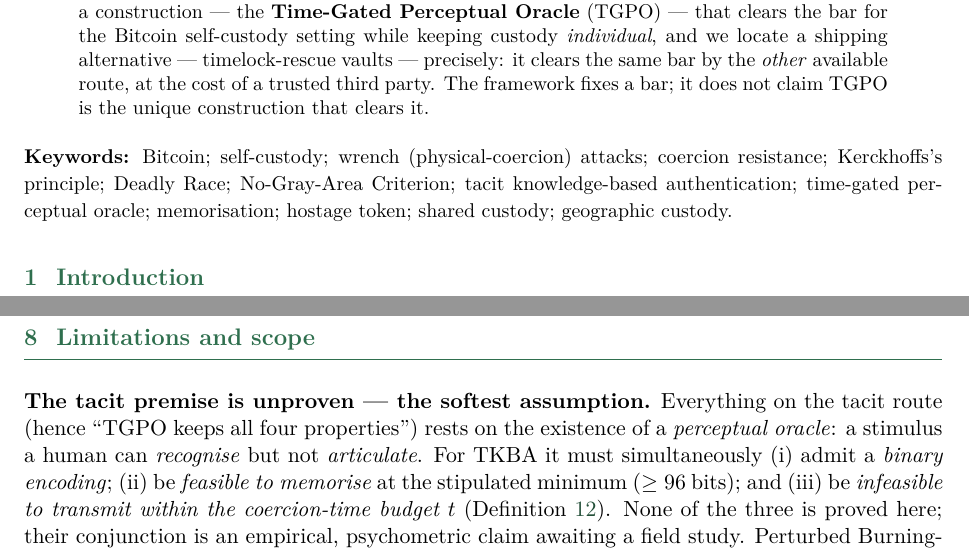
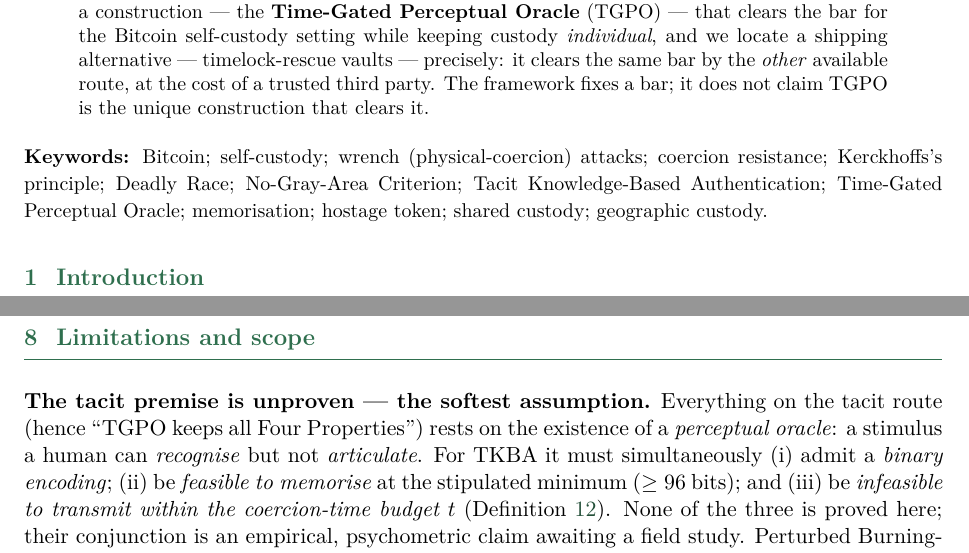
Before and after one commit to Yuri-SVB/great-wall-docs, a LaTeX paper (papers/wrench-attack-threat-model/main.tex, which reads papers/wrench-attack-threat-model/sections/08-limitations.tex): two parts of pages 1 and 22 of 28, joined at a grey line, cut so that both start at the same text. Compiled offline with pdfLaTeX.

Commit message:
paper: capitalize named concepts consistently
Named/coined constructs are proper nouns and are capitalized elsewhere in the
body (Time-Gated Perceptual Oracle section title, Four Properties, No-Gray-Area
Criterion, Deadly Race). Bring stragglers into line: capitalize Tacit
Knowledge-Based Authentication and Time-Gated Perceptual Oracle in the keyword
list, and Four Properties in the limitations. Descriptive/adjectival uses (a
deadly race, a perceptual oracle) stay lower-case.

```diff
--- a/papers/wrench-attack-threat-model/main.tex
+++ b/papers/wrench-attack-threat-model/main.tex
@@ -140,7 +140,7 @@ the unique construction that clears it.
 \noindent\small\textbf{Keywords:}
 Bitcoin; self-custody; wrench (physical-coercion) attacks; coercion resistance;
 Kerckhoffs's principle; Deadly Race; No-Gray-Area Criterion;
-tacit knowledge-based authentication; time-gated perceptual oracle; memorisation;
+Tacit Knowledge-Based Authentication; Time-Gated Perceptual Oracle; memorisation;
 hostage token; shared custody; geographic custody.\normalsize
 
 \vspace{4pt}
--- a/papers/wrench-attack-threat-model/sections/08-limitations.tex
+++ b/papers/wrench-attack-threat-model/sections/08-limitations.tex
@@ -4,7 +4,7 @@
 % ════════════════════════════════════════════════════════════════════════════
 
 \textbf{The tacit premise is unproven --- the softest assumption.} Everything on
-the tacit route (hence ``TGPO keeps all four properties'') rests on the existence
+the tacit route (hence ``TGPO keeps all Four Properties'') rests on the existence
 of a \emph{perceptual oracle}: a stimulus a human can \emph{recognise} but not
 \emph{articulate}. For TKBA it must simultaneously (i)~admit a \emph{binary
 encoding}; (ii)~be \emph{feasible to memorise} at the stipulated minimum ($\ge 96$
```
Also changed, not shown: papers/wrench-attack-threat-model/main.pdf.
